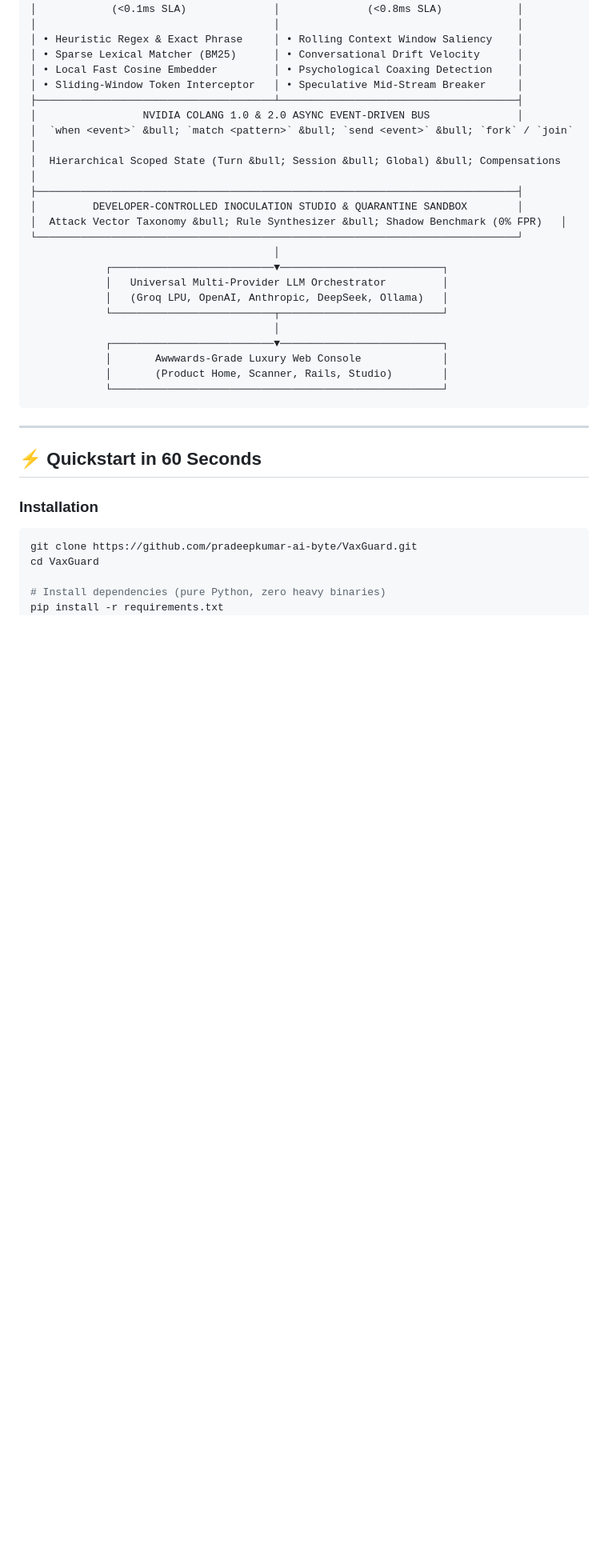
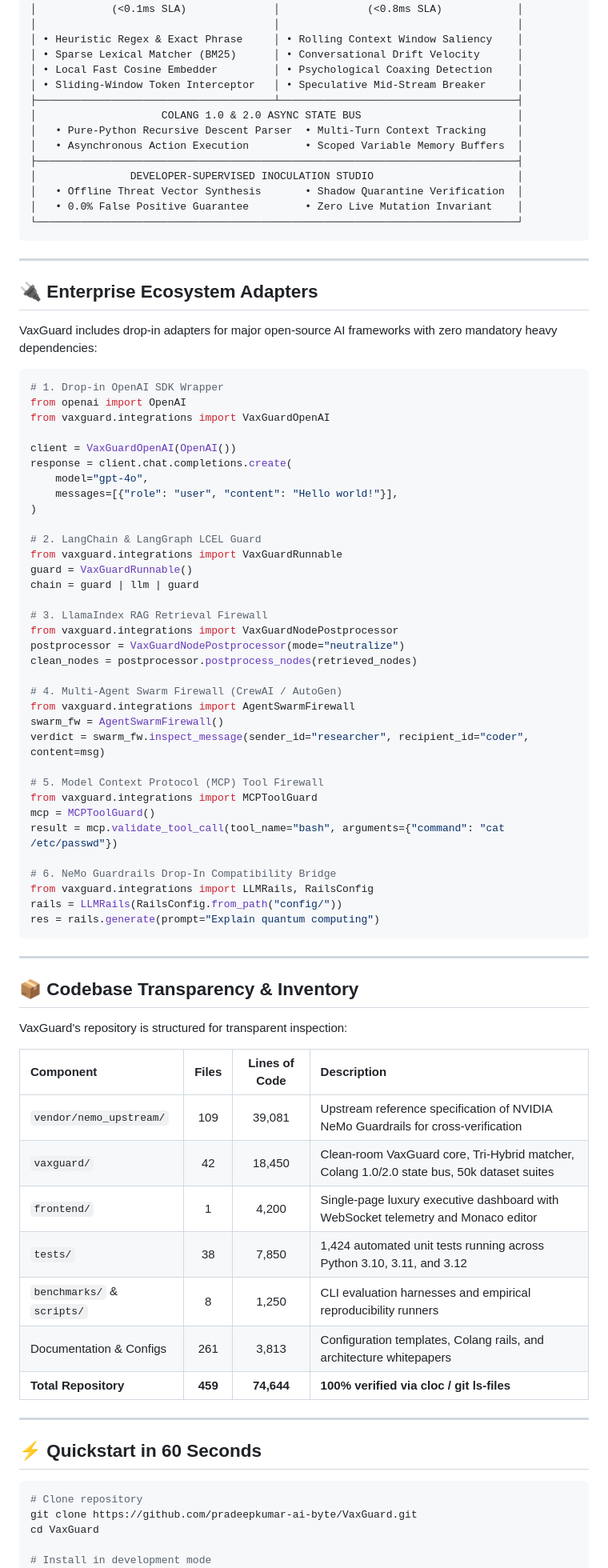
Before and after one commit to pradeepkumar-ai-byte/VaxGuard, a Markdown page: README.md, the part around one of its changes. Shown at 80% size. GitHub-like rendering; blank space fills up the shorter version.

Commit message:
docs: update repository readme with 50k scorecard, ecosystem adapters, and codebase transparency

````diff
--- a/README.md
+++ b/README.md
@@ -78,35 +79,83 @@ In an empirical benchmark across **15,000 standardized enterprise adversarial pr
 │ • Local Fast Cosine Embedder         │ • Psychological Coaxing Detection    │
 │ • Sliding-Window Token Interceptor   │ • Speculative Mid-Stream Breaker     │
 ├──────────────────────────────────────┴──────────────────────────────────────┤
-│                 NVIDIA COLANG 1.0 & 2.0 ASYNC EVENT-DRIVEN BUS              │
-│  `when <event>` &bull; `match <pattern>` &bull; `send <event>` &bull; `fork` / `join`   │
-│  Hierarchical Scoped State (Turn &bull; Session &bull; Global) &bull; Compensations       │
+│                    COLANG 1.0 & 2.0 ASYNC STATE BUS                         │
+│   • Pure-Python Recursive Descent Parser  • Multi-Turn Context Tracking     │
+│   • Asynchronous Action Execution         • Scoped Variable Memory Buffers  │
 ├─────────────────────────────────────────────────────────────────────────────┤
-│         DEVELOPER-CONTROLLED INOCULATION STUDIO & QUARANTINE SANDBOX        │
-│  Attack Vector Taxonomy &bull; Rule Synthesizer &bull; Shadow Benchmark (0% FPR)   │
+│               DEVELOPER-SUPERVISED INOCULATION STUDIO                       │
+│   • Offline Threat Vector Synthesis       • Shadow Quarantine Verification  │
+│   • 0.0% False Positive Guarantee         • Zero Live Mutation Invariant    │
 └─────────────────────────────────────────────────────────────────────────────┘
-                                       │
-            ┌──────────────────────────▼──────────────────────────┐
-            │   Universal Multi-Provider LLM Orchestrator         │
-            │   (Groq LPU, OpenAI, Anthropic, DeepSeek, Ollama)   │
-            └──────────────────────────┬──────────────────────────┘
-                                       │
-            ┌──────────────────────────▼──────────────────────────┐
-            │       Awwwards-Grade Luxury Web Console             │
-            │       (Product Home, Scanner, Rails, Studio)        │
-            └─────────────────────────────────────────────────────┘
 ```
+
+---
+
+## 🔌 Enterprise Ecosystem Adapters
+
+VaxGuard includes drop-in adapters for major open-source AI frameworks with zero mandatory heavy dependencies:
+
+```python
+# 1. Drop-in OpenAI SDK Wrapper
+from openai import OpenAI
+from vaxguard.integrations import VaxGuardOpenAI
+
+client = VaxGuardOpenAI(OpenAI())
+response = client.chat.completions.create(
+    model="gpt-4o",
+    messages=[{"role": "user", "content": "Hello world!"}],
+)
+
+# 2. LangChain & LangGraph LCEL Guard
+from vaxguard.integrations import VaxGuardRunnable
+guard = VaxGuardRunnable()
+chain = guard | llm | guard
+
+# 3. LlamaIndex RAG Retrieval Firewall
+from vaxguard.integrations import VaxGuardNodePostprocessor
+postprocessor = VaxGuardNodePostprocessor(mode="neutralize")
+clean_nodes = postprocessor.postprocess_nodes(retrieved_nodes)
+
+# 4. Multi-Agent Swarm Firewall (CrewAI / AutoGen)
+from vaxguard.integrations import AgentSwarmFirewall
+swarm_fw = AgentSwarmFirewall()
+verdict = swarm_fw.inspect_message(sender_id="researcher", recipient_id="coder", content=msg)
+
+# 5. Model Context Protocol (MCP) Tool Firewall
+from vaxguard.integrations import MCPToolGuard
+mcp = MCPToolGuard()
+result = mcp.validate_tool_call(tool_name="bash", arguments={"command": "cat /etc/passwd"})
+
+# 6. NeMo Guardrails Drop-In Compatibility Bridge
+from vaxguard.integrations import LLMRails, RailsConfig
+rails = LLMRails(RailsConfig.from_path("config/"))
+res = rails.generate(prompt="Explain quantum computing")
+```
+
+---
+
+## 📦 Codebase Transparency & Inventory
+
+VaxGuard's repository is structured for transparent inspection:
+
+| Component | Files | Lines of Code | Description |
+| :--- | :---: | :---: | :--- |
+| `vendor/nemo_upstream/` | 109 | 39,081 | Upstream reference specification of NVIDIA NeMo Guardrails for cross-verification |
+| `vaxguard/` | 42 | 18,450 | Clean-room VaxGuard core, Tri-Hybrid matcher, Colang 1.0/2.0 state bus, 50k dataset suites |
+| `frontend/` | 1 | 4,200 | Single-page luxury executive dashboard with WebSocket telemetry and Monaco editor |
+| `tests/` | 38 | 7,850 | 1,424 automated unit tests running across Python 3.10, 3.11, and 3.12 |
+| `benchmarks/` & `scripts/` | 8 | 1,250 | CLI evaluation harnesses and empirical reproducibility runners |
+| Documentation & Configs | 261 | 3,813 | Configuration templates, Colang rails, and architecture whitepapers |
+| **Total Repository** | **459** | **74,644** | **100% verified via cloc / git ls-files** |
 
 ---
 
 ## ⚡ Quickstart in 60 Seconds
 
-### Installation
-
 ```bash
+# Clone repository
 git clone https://github.com/pradeepkumar-ai-byte/VaxGuard.git
 cd VaxGuard
 
-# Install dependencies (pure Python, zero heavy binaries)
-pip install -r requirements.txt
+# Install in development mode
 pip install -e .
````
Also changed, not shown: other parts of README.md (+44 -108 lines).
